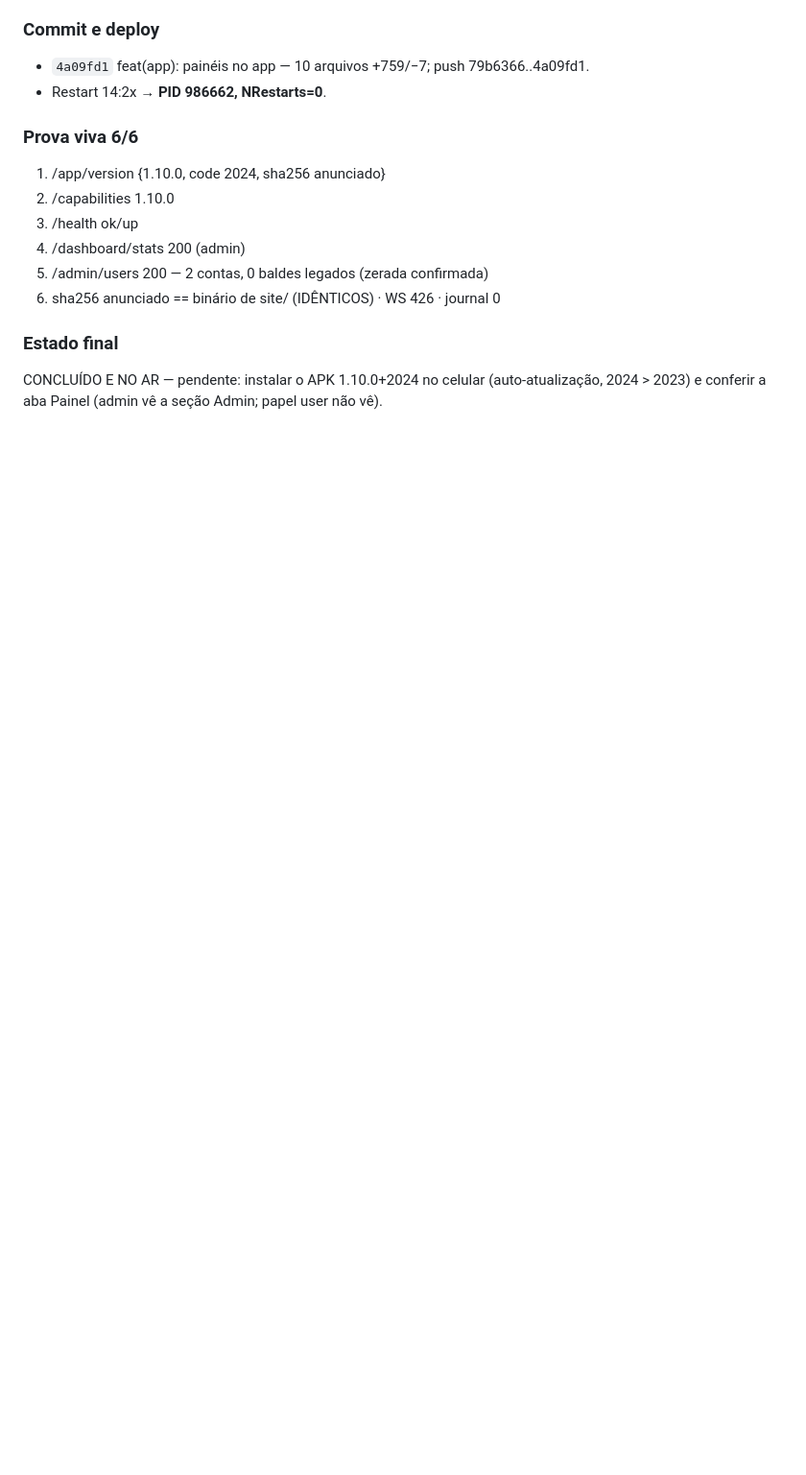
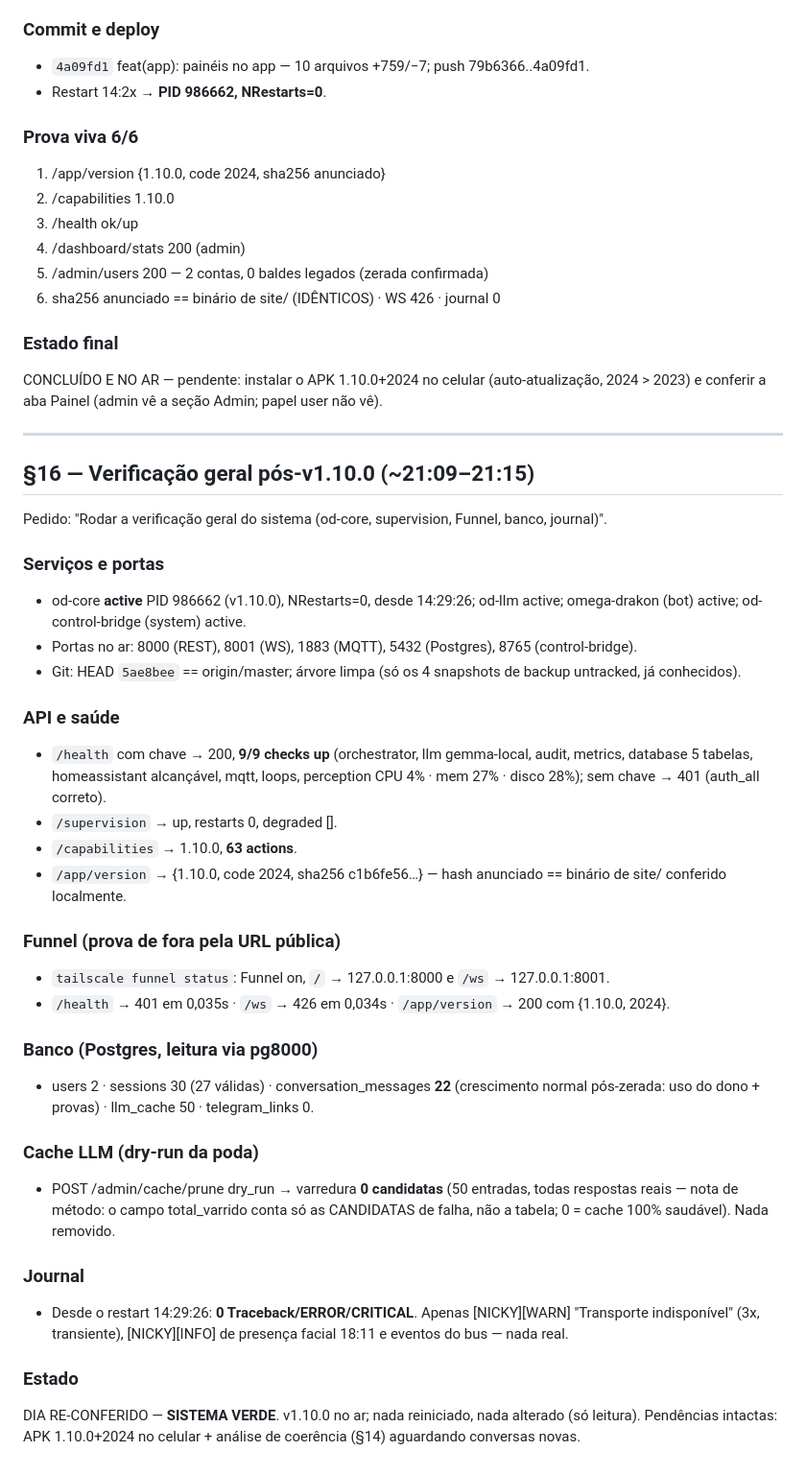
Before and after one commit to nickyvirthy-droid/OD, a Markdown page: iniciar/2026-09-29_conversa_omegadrakon.md, the part around the change. Shown at 96% size. Drawn GitHub-style; blank space fills up the shorter version.

Commit message:
docs(sessao): verificação geral pós-v1.10.0 — sistema verde (§16)
🤖 Generated with Codebuff
Co-Authored-By: Codebuff <noreply@codebuff.com>

```diff
--- a/iniciar/2026-09-29_conversa_omegadrakon.md
+++ b/iniciar/2026-09-29_conversa_omegadrakon.md
@@ -564,3 +564,64 @@ dashboard e admin".
 CONCLUÍDO E NO AR — pendente: instalar o APK 1.10.0+2024 no celular
 (auto-atualização, 2024 > 2023) e conferir a aba Painel (admin vê a
 seção Admin; papel user não vê).
+
+---
+
+## §16 — Verificação geral pós-v1.10.0 (~21:09–21:15)
+
+Pedido: "Rodar a verificação geral do sistema (od-core, supervision,
+Funnel, banco, journal)".
+
+### Serviços e portas
+
+- od-core **active** PID 986662 (v1.10.0), NRestarts=0, desde
+  14:29:26; od-llm active; omega-drakon (bot) active;
+  od-control-bridge (system) active.
+- Portas no ar: 8000 (REST), 8001 (WS), 1883 (MQTT), 5432 (Postgres),
+  8765 (control-bridge).
+- Git: HEAD `5ae8bee` == origin/master; árvore limpa (só os 4
+  snapshots de backup untracked, já conhecidos).
+
+### API e saúde
+
+- `/health` com chave → 200, **9/9 checks up** (orchestrator, llm
+  gemma-local, audit, metrics, database 5 tabelas, homeassistant
+  alcançável, mqtt, loops, perception CPU 4% · mem 27% · disco 28%);
+  sem chave → 401 (auth_all correto).
+- `/supervision` → up, restarts 0, degraded [].
+- `/capabilities` → 1.10.0, **63 actions**.
+- `/app/version` → {1.10.0, code 2024, sha256 c1b6fe56…} — hash
+  anunciado == binário de site/ conferido localmente.
+
+### Funnel (prova de fora pela URL pública)
+
+- `tailscale funnel status`: Funnel on, `/` → 127.0.0.1:8000 e `/ws`
+  → 127.0.0.1:8001.
+- `/health` → 401 em 0,035s · `/ws` → 426 em 0,034s ·
+  `/app/version` → 200 com {1.10.0, 2024}.
+
+### Banco (Postgres, leitura via pg8000)
+
+- users 2 · sessions 30 (27 válidas) · conversation_messages **22**
+  (crescimento normal pós-zerada: uso do dono + provas) · llm_cache
+  50 · telegram_links 0.
+
+### Cache LLM (dry-run da poda)
+
+- POST /admin/cache/prune dry_run → varredura **0 candidatas** (50
+  entradas, todas respostas reais — nota de método: o campo
+  total_varrido conta só as CANDIDATAS de falha, não a tabela; 0 =
+  cache 100% saudável). Nada removido.
+
+### Journal
+
+- Desde o restart 14:29:26: **0 Traceback/ERROR/CRITICAL**. Apenas
+  [NICKY][WARN] "Transporte indisponível" (3x, transiente),
+  [NICKY][INFO] de presença facial 18:11 e eventos do bus — nada
+  real.
+
+### Estado
+
+DIA RE-CONFERIDO — **SISTEMA VERDE**. v1.10.0 no ar; nada reiniciado,
+nada alterado (só leitura). Pendências intactas: APK 1.10.0+2024 no
+celular + análise de coerência (§14) aguardando conversas novas.
```
